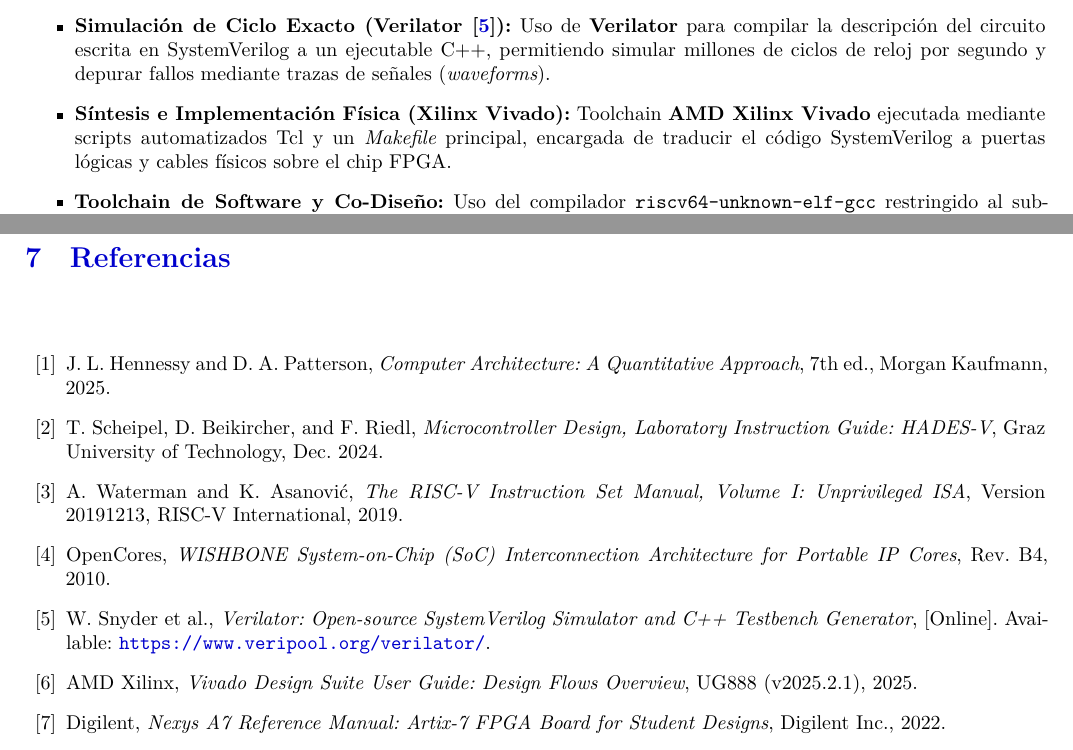
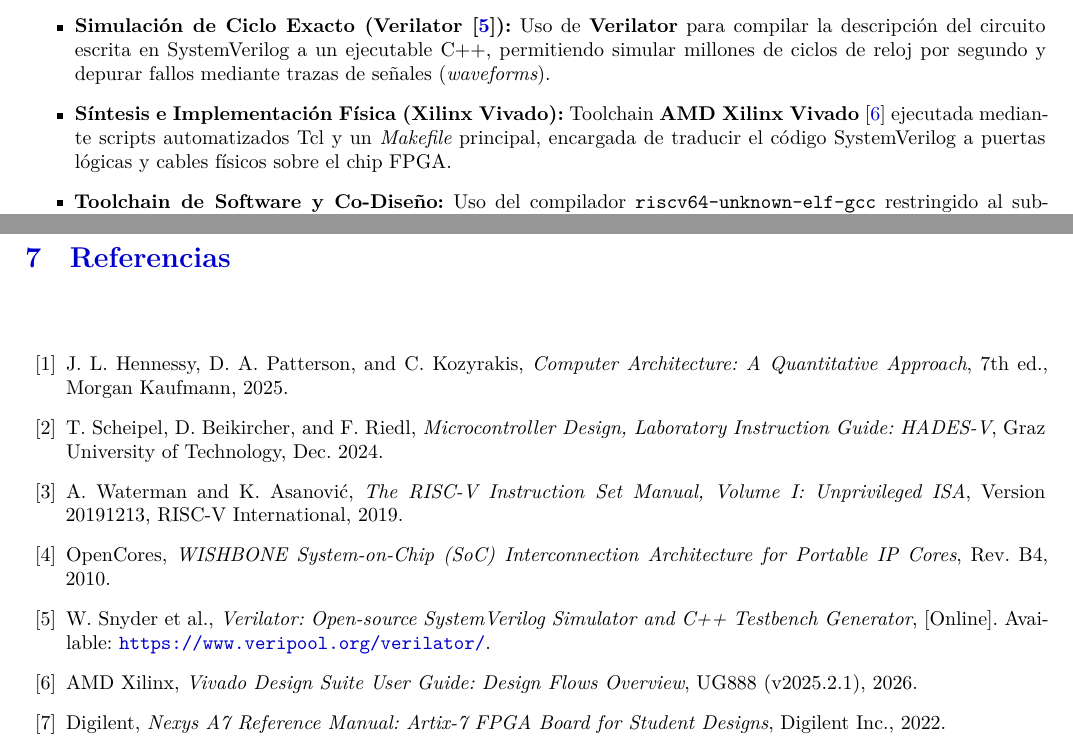
Before and after one commit to jhg45-ua/hades-v-report, a LaTeX paper (latex/informe.tex): two parts of pages 5 and 16 of 16, joined at a grey line, cut so that both start at the same text. Compiled offline with XeLaTeX.

Commit message:
more fix

```diff
--- a/latex/informe.tex
+++ b/latex/informe.tex
@@ -292,7 +292,7 @@ proporcionaba un flujo de trabajo compuesto por:
 \begin{itemize}
     \item \textbf{Simulación de Ciclo Exacto (Verilator \cite{verilator}):} Uso de \textbf{Verilator} para compilar la descripción del circuito escrita en SystemVerilog a un
     ejecutable C++, permitiendo simular millones de ciclos de reloj por segundo y depurar fallos mediante trazas de señales (\textit{waveforms}).
-    \item \textbf{Síntesis e Implementación Física (Xilinx Vivado):} Toolchain \textbf{AMD Xilinx Vivado} ejecutada mediante scripts automatizados
+    \item \textbf{Síntesis e Implementación Física (Xilinx Vivado):} Toolchain \textbf{AMD Xilinx Vivado} \cite{vivado} ejecutada mediante scripts automatizados
     Tcl y un \textit{Makefile} principal, encargada de traducir el código SystemVerilog a puertas lógicas y cables físicos sobre el chip FPGA.
     \item \textbf{Toolchain de Software y Co-Diseño:} Uso del compilador \texttt{riscv64-unknown-elf-gcc} restringido al subconjunto de enteros
     \texttt{-march=rv32i -mabi=ilp32} \cite{riscv_spec}. Los binarios finales se cargan en la FPGA mediante un \textit{Bootloader} residente en la memoria interna de la placa
@@ -1053,7 +1053,7 @@ La arquitectura consolidada de HaDes-V constituye una base sólida para abordar
 \begin{thebibliography}{99}
 
 \bibitem{hennessy2025}
-J.~L. Hennessy and D.~A. Patterson, \textit{Computer Architecture: A Quantitative Approach}, 7th~ed., Morgan Kaufmann, 2025.
+J.~L. Hennessy, D.~A. Patterson, and C.~Kozyrakis, \textit{Computer Architecture: A Quantitative Approach}, 7th~ed., Morgan Kaufmann, 2025.
 
 \bibitem{scheipel2024}
 T.~Scheipel, D.~Beikircher, and F.~Riedl, \textit{Microcontroller Design, Laboratory Instruction Guide: HADES-V}, Graz University of Technology, Dec. 2024.
@@ -1068,7 +1068,7 @@ OpenCores, \textit{WISHBONE System-on-Chip (SoC) Interconnection Architecture fo
 W.~Snyder et~al., \textit{Verilator: Open-source SystemVerilog Simulator and C++ Testbench Generator}, [Online]. Available: \url{https://www.veripool.org/verilator/}.
 
 \bibitem{vivado}
-AMD Xilinx, \textit{Vivado Design Suite User Guide: Design Flows Overview}, UG888 (v2025.2.1), 2025.
+AMD Xilinx, \textit{Vivado Design Suite User Guide: Design Flows Overview}, UG888 (v2025.2.1), 2026.
 
 \bibitem{nexys_a7}
 Digilent, \textit{Nexys A7 Reference Manual: Artix-7 FPGA Board for Student Designs}, Digilent Inc., 2022.
```
Also changed, not shown: latex/informe.tex (2 more changed lines).
